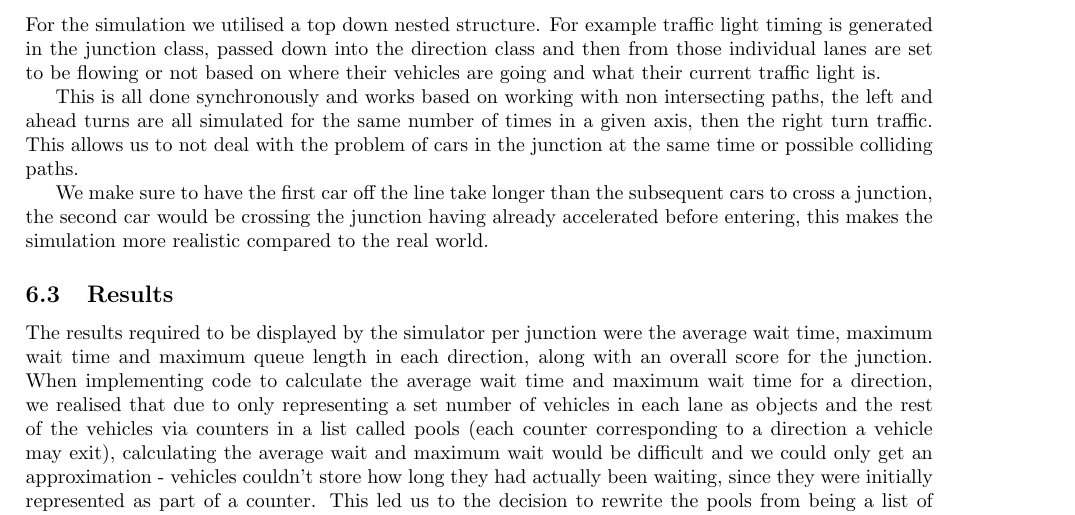
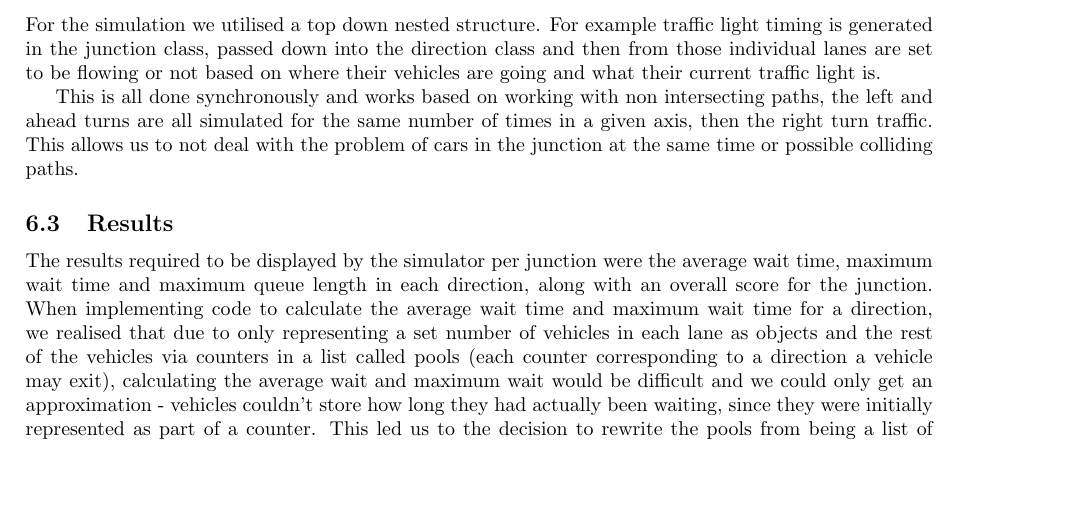
Before and after one commit to antonizyla/cs261, a LaTeX document (deliverables/report/report.tex): part of page 11 of 17, cut so that both start at the same text, the shorter picture padded with empty space. Compiled offline with pdfLaTeX.

Commit message:
Removed 3rd of simulation section

```diff
--- a/deliverables/report/report.tex
+++ b/deliverables/report/report.tex
@@ -351,10 +351,6 @@
     all simulated for the same number of times in a given axis, then the right turn traffic. This allows us to not deal
     with the problem of cars in the junction at the same time or possible colliding paths.
 
-    We make sure to have the first car off the line take longer than the subsequent cars to cross a junction, the second
-    car would be crossing the junction having already accelerated before entering, this makes the simulation more
-    realistic compared to the real world.
-
     \subsection{Results}\label{subsec:results_backend}
     The results required to be displayed by the simulator per junction were the average wait time, maximum wait time and
     maximum queue length in each direction, along with an overall score for the junction. When implementing code to
```
